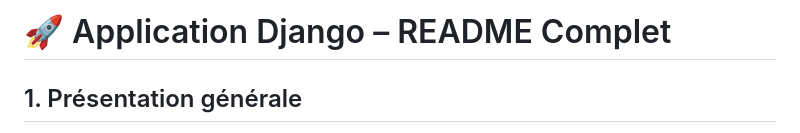
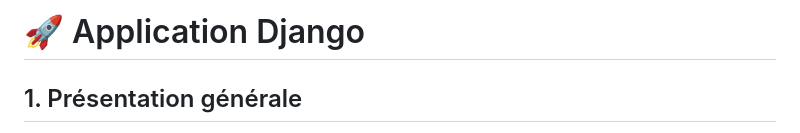
Before and after one commit to LilRaphh/Projet-d-etude, a Markdown page: README.md, the part around the change. Drawn GitHub-style.

Commit message:
Update README title for clarity

```diff
--- a/README.md
+++ b/README.md
@@ -1,4 +1,4 @@
-# 🚀 Application Django – README Complet
+# 🚀 Application Django
 
 ## 1. Présentation générale
 
```
